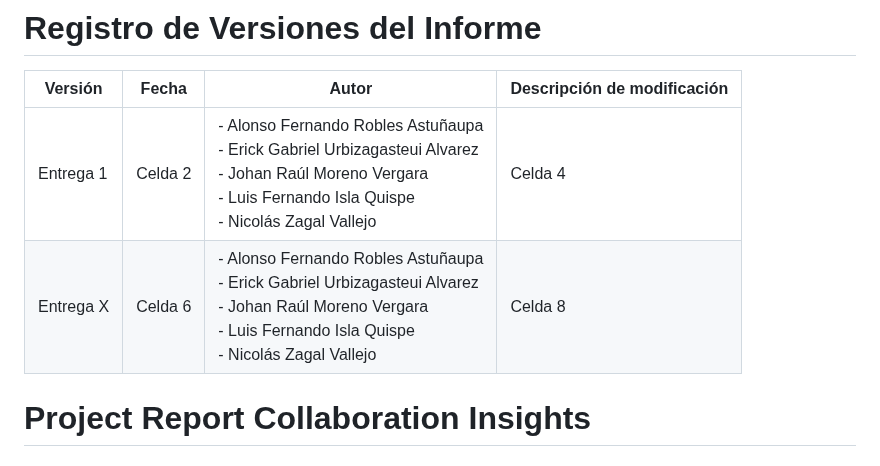
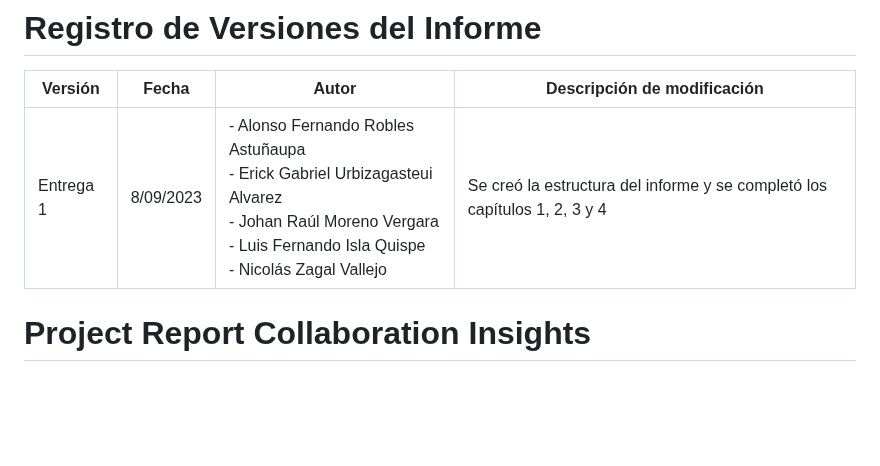
Before and after one commit to asjhanc/Project-Report, a Markdown page: README.md, the part around one of its changes. Drawn GitHub-style; blank space fills up the shorter version.

```diff
--- a/README.md
+++ b/README.md
@@ -30,8 +30,7 @@
 
 | Versión | Fecha | Autor | Descripción de modificación |
 |--------------|--------------|--------------|--------------|
-| Entrega 1      | Celda 2      | - Alonso Fernando Robles Astuñaupa<br>- Erick Gabriel Urbizagasteui Alvarez<br>- Johan Raúl Moreno Vergara<br>- Luis Fernando Isla Quispe<br>- Nicolás Zagal Vallejo    | Celda 4      |
-| Entrega X      | Celda 6      | - Alonso Fernando Robles Astuñaupa<br>- Erick Gabriel Urbizagasteui Alvarez<br>- Johan Raúl Moreno Vergara<br>- Luis Fernando Isla Quispe<br>- Nicolás Zagal Vallejo   | Celda 8      |
+| Entrega 1      | 8/09/2023      | - Alonso Fernando Robles Astuñaupa<br>- Erick Gabriel Urbizagasteui Alvarez<br>- Johan Raúl Moreno Vergara<br>- Luis Fernando Isla Quispe<br>- Nicolás Zagal Vallejo    | Se creó la estructura del informe y se completó los capítulos 1, 2, 3 y 4      |
 
 # Project Report Collaboration Insights
 
```
Also changed, not shown: other parts of README.md (+2 -2 lines).
